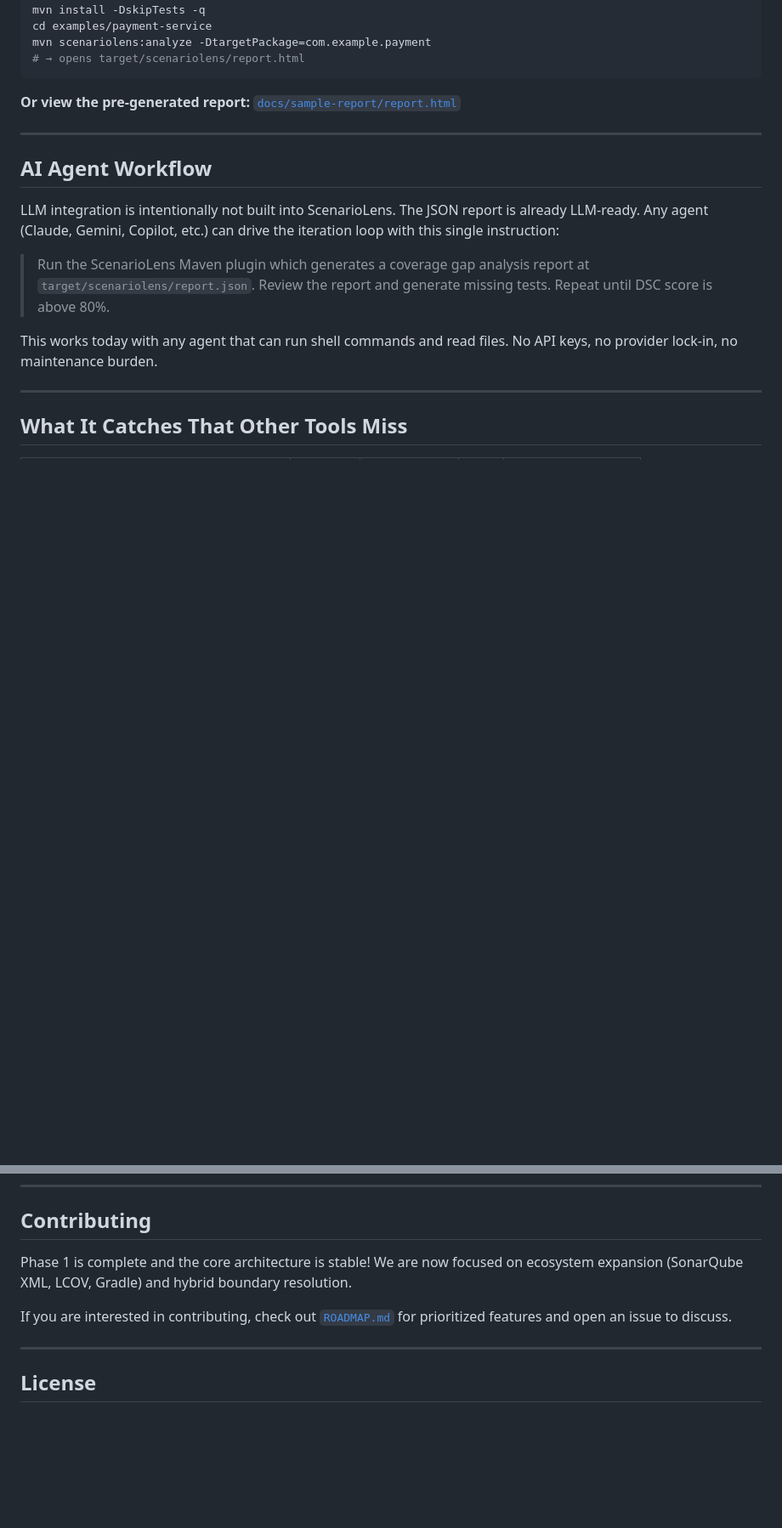
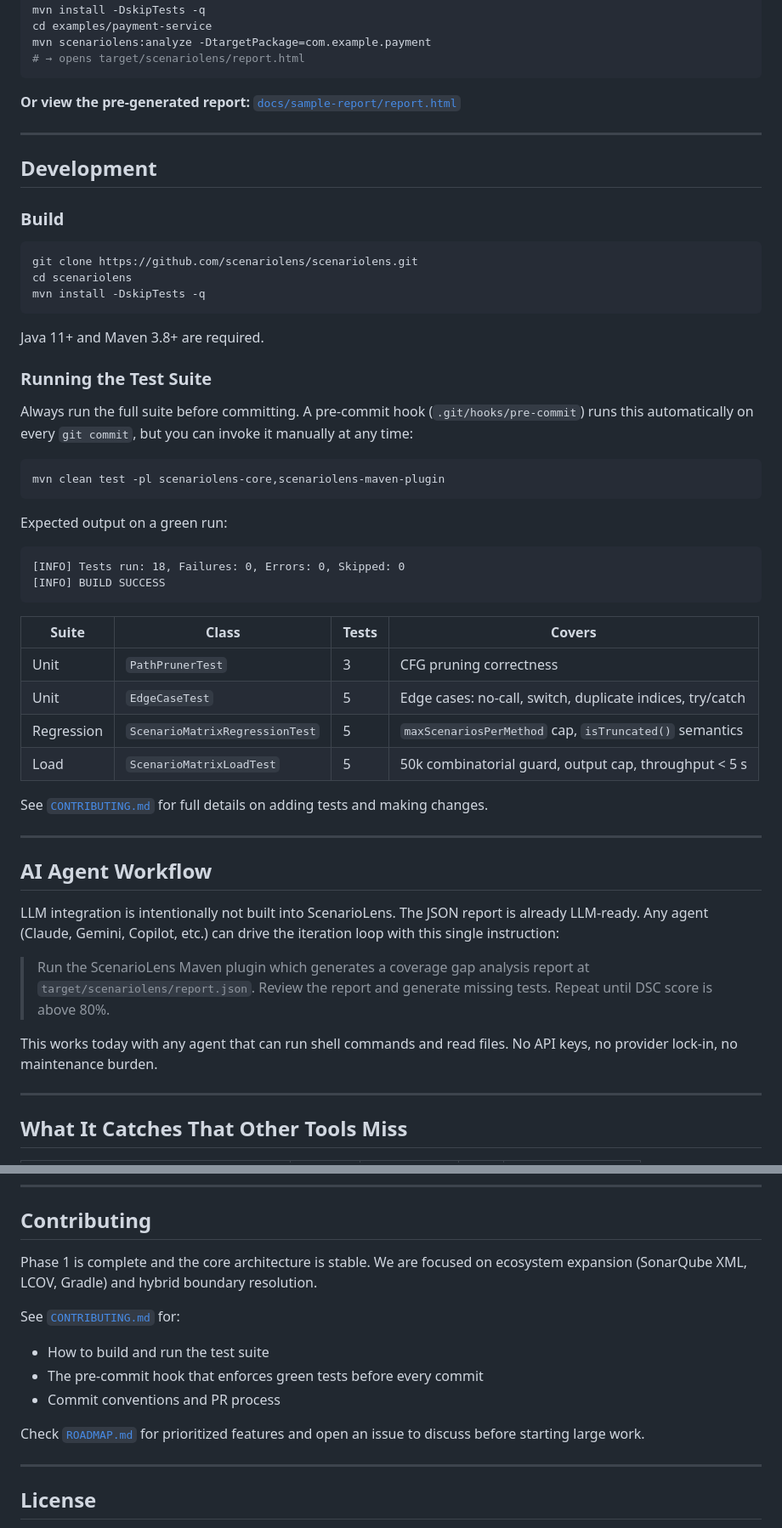
Before and after one commit to scenariolens/scenariolens, a Markdown page: README.md, 2 parts joined by grey strips. Shown at 85% size. Rendered like a GitHub page; blank space fills up the shorter version.

````diff
--- a/README.md
+++ b/README.md
@@ -108,6 +108,44 @@ mvn scenariolens:analyze -DtargetPackage=com.example.payment
 ```
 
 **Or view the pre-generated report:** [`docs/sample-report/report.html`](docs/sample-report/report.html)
+
+---
+
+## Development
+
+### Build
+
+```bash
+git clone https://github.com/scenariolens/scenariolens.git
+cd scenariolens
+mvn install -DskipTests -q
+```
+
+Java 11+ and Maven 3.8+ are required.
+
+### Running the Test Suite
+
+Always run the full suite before committing. A pre-commit hook (`.git/hooks/pre-commit`) runs this automatically on every `git commit`, but you can invoke it manually at any time:
+
+```bash
+mvn clean test -pl scenariolens-core,scenariolens-maven-plugin
+```
+
+Expected output on a green run:
+
+```
+[INFO] Tests run: 18, Failures: 0, Errors: 0, Skipped: 0
+[INFO] BUILD SUCCESS
+```
+
+| Suite | Class | Tests | Covers |
+|---|---|---|---|
+| Unit | `PathPrunerTest` | 3 | CFG pruning correctness |
+| Unit | `EdgeCaseTest` | 5 | Edge cases: no-call, switch, duplicate indices, try/catch |
+| Regression | `ScenarioMatrixRegressionTest` | 5 | `maxScenariosPerMethod` cap, `isTruncated()` semantics |
+| Load | `ScenarioMatrixLoadTest` | 5 | 50k combinatorial guard, output cap, throughput < 5 s |
+
+See [`CONTRIBUTING.md`](CONTRIBUTING.md) for full details on adding tests and making changes.
 
 ---
 
@@ -297,9 +335,14 @@ The default of **500** is intentionally generous. For day-to-day reporting 50–
 
 ## Contributing
 
-Phase 1 is complete and the core architecture is stable! We are now focused on ecosystem expansion (SonarQube XML, LCOV, Gradle) and hybrid boundary resolution.
+Phase 1 is complete and the core architecture is stable. We are focused on ecosystem expansion (SonarQube XML, LCOV, Gradle) and hybrid boundary resolution.
 
-If you are interested in contributing, check out [`ROADMAP.md`](ROADMAP.md) for prioritized features and open an issue to discuss.
+See [`CONTRIBUTING.md`](CONTRIBUTING.md) for:
+- How to build and run the test suite
+- The pre-commit hook that enforces green tests before every commit
+- Commit conventions and PR process
+
+Check [`ROADMAP.md`](ROADMAP.md) for prioritized features and open an issue to discuss before starting large work.
 
 ---
 
````
Also changed, not shown: CONTRIBUTING.md (added, +126 -0 lines).
